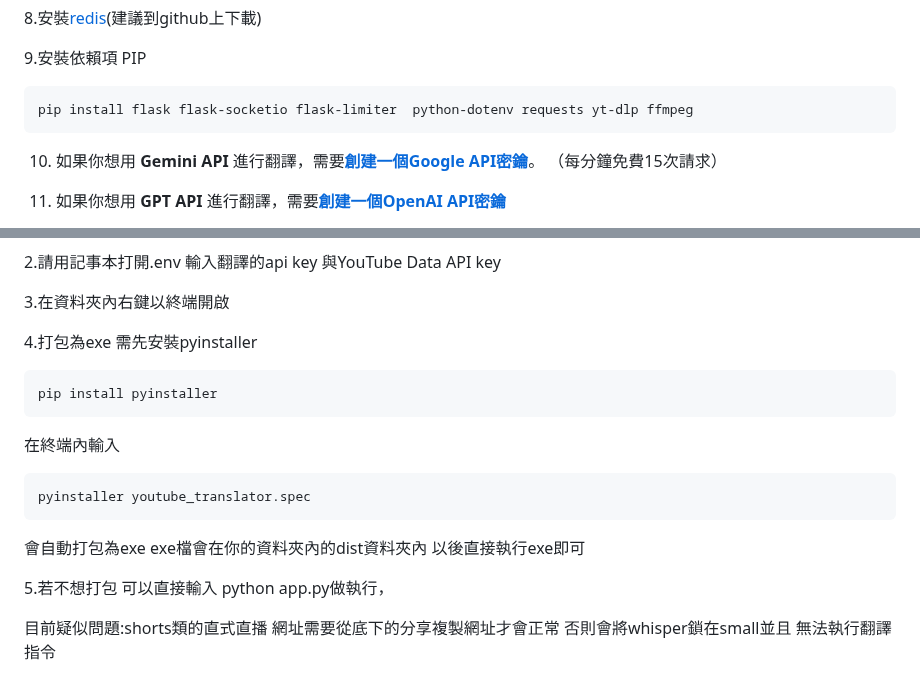
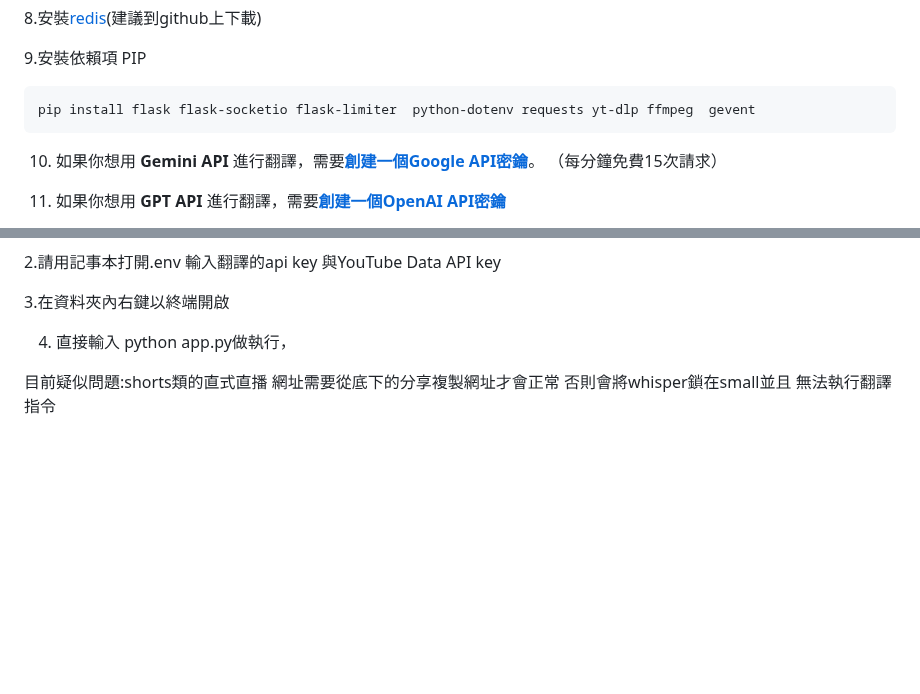
Before and after one commit to SakurajimaMai-1202/stream-translator-gpt-webui, a Markdown page: README_zh_tw.md, 2 parts joined by grey strips. GitHub-like rendering; blank space fills up the shorter version.

```diff
--- a/README_zh_tw.md
+++ b/README_zh_tw.md
@@ -27,7 +27,7 @@ English | 繁體中文
 
 9.安裝依賴項 PIP
 
-    pip install flask flask-socketio flask-limiter  python-dotenv requests yt-dlp ffmpeg
+    pip install flask flask-socketio flask-limiter  python-dotenv requests yt-dlp ffmpeg  gevent
 
 10.  如果你想用  **Gemini API**  進行翻譯，需要[**創建一個Google API密鑰**](https://aistudio.google.com/app/apikey)。 （每分鐘免費15次請求）
 
@@ -69,18 +69,7 @@ ffmpeg,redis,cuda,cudnn 需要寫入系統的環境變數path內
 
 3.在資料夾內右鍵以終端開啟
 
-4.打包為exe 需先安裝pyinstaller
-
-    pip install pyinstaller
-在終端內輸入
-
-    pyinstaller youtube_translator.spec
-
-會自動打包為exe exe檔會在你的資料夾內的dist資料夾內 以後直接執行exe即可
-
-5.若不想打包 可以直接輸入 python app.py做執行，
-
-
+4. 直接輸入 python app.py做執行，
 
 
 
```
